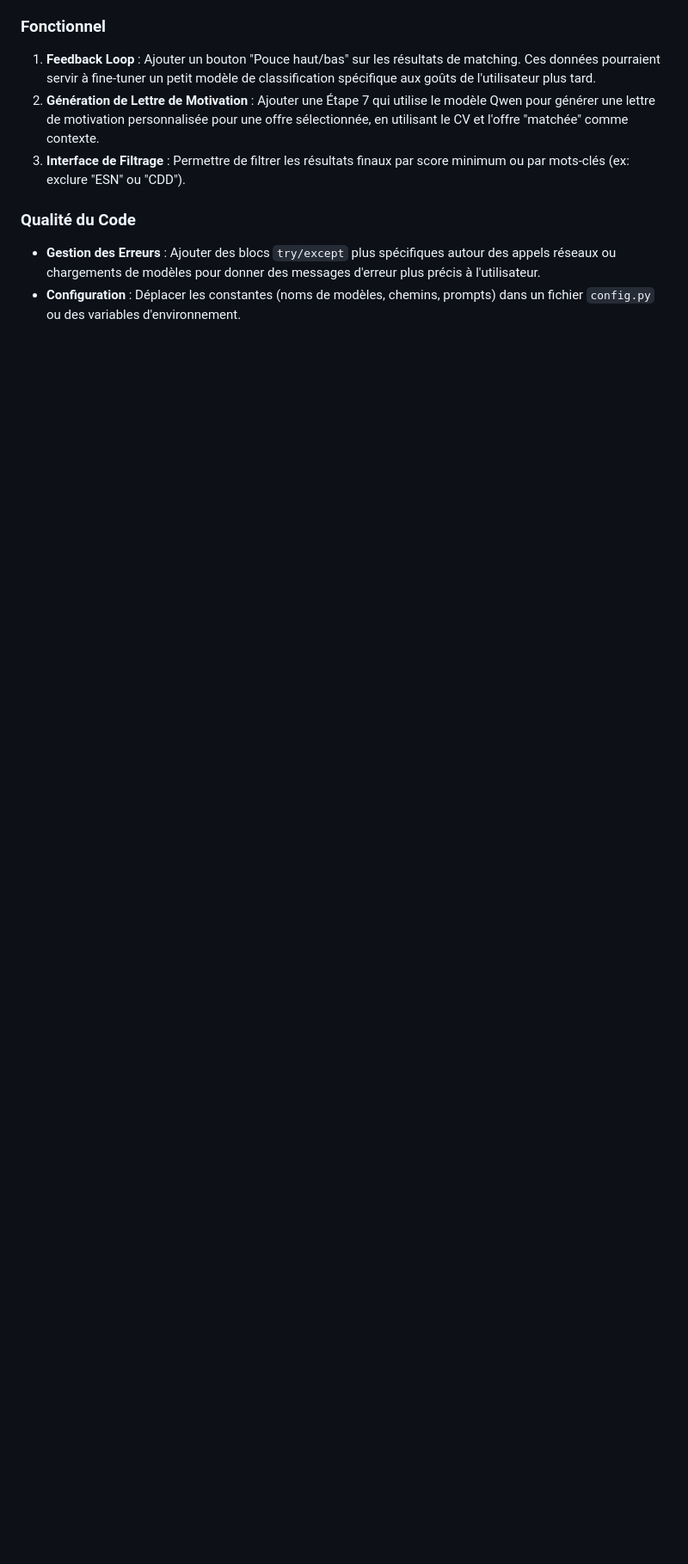
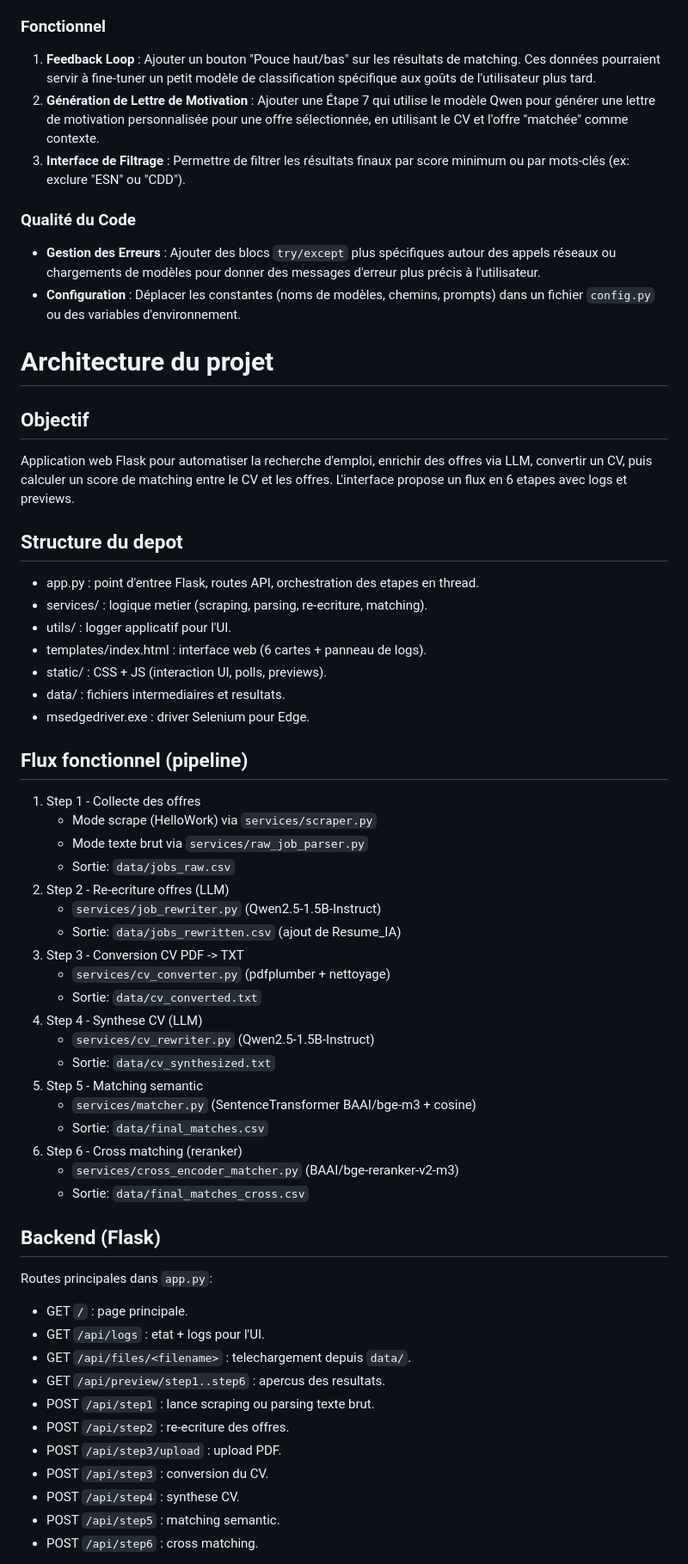
Before and after one commit to Maxim-Quenel/job_app_assistant_matching_CV, a Markdown page: README.md, the part around the change printed below. Shown: that part at 86% size. GitHub-like rendering; blank space fills up the shorter version.

```diff
--- a/README.md
+++ b/README.md
@@ -93,3 +93,53 @@ Actuellement, l'évaluation du système est **qualitative et empirique** :
 ### Qualité du Code
 *   **Gestion des Erreurs** : Ajouter des blocs `try/except` plus spécifiques autour des appels réseaux ou chargements de modèles pour donner des messages d'erreur plus précis à l'utilisateur.
 *   **Configuration** : Déplacer les constantes (noms de modèles, chemins, prompts) dans un fichier `config.py` ou des variables d'environnement.
+
+# Architecture du projet
+
+## Objectif
+Application web Flask pour automatiser la recherche d'emploi, enrichir des offres via LLM, convertir un CV, puis calculer un score de matching entre le CV et les offres. L'interface propose un flux en 6 etapes avec logs et previews.
+
+## Structure du depot
+- app.py : point d'entree Flask, routes API, orchestration des etapes en thread.
+- services/ : logique metier (scraping, parsing, re-ecriture, matching).
+- utils/ : logger applicatif pour l'UI.
+- templates/index.html : interface web (6 cartes + panneau de logs).
+- static/ : CSS + JS (interaction UI, polls, previews).
+- data/ : fichiers intermediaires et resultats.
+- msedgedriver.exe : driver Selenium pour Edge.
+
+## Flux fonctionnel (pipeline)
+1) Step 1 - Collecte des offres
+   - Mode scrape (HelloWork) via `services/scraper.py`
+   - Mode texte brut via `services/raw_job_parser.py`
+   - Sortie: `data/jobs_raw.csv`
+2) Step 2 - Re-ecriture offres (LLM)
+   - `services/job_rewriter.py` (Qwen2.5-1.5B-Instruct)
+   - Sortie: `data/jobs_rewritten.csv` (ajout de Resume_IA)
+3) Step 3 - Conversion CV PDF -> TXT
+   - `services/cv_converter.py` (pdfplumber + nettoyage)
+   - Sortie: `data/cv_converted.txt`
+4) Step 4 - Synthese CV (LLM)
+   - `services/cv_rewriter.py` (Qwen2.5-1.5B-Instruct)
+   - Sortie: `data/cv_synthesized.txt`
+5) Step 5 - Matching semantic
+   - `services/matcher.py` (SentenceTransformer BAAI/bge-m3 + cosine)
+   - Sortie: `data/final_matches.csv`
+6) Step 6 - Cross matching (reranker)
+   - `services/cross_encoder_matcher.py` (BAAI/bge-reranker-v2-m3)
+   - Sortie: `data/final_matches_cross.csv`
+
+## Backend (Flask)
+Routes principales dans `app.py`:
+- GET `/` : page principale.
+- GET `/api/logs` : etat + logs pour l'UI.
+- GET `/api/files/<filename>` : telechargement depuis `data/`.
+- GET `/api/preview/step1..step6` : apercus des resultats.
+- POST `/api/step1` : lance scraping ou parsing texte brut.
+- POST `/api/step2` : re-ecriture des offres.
+- POST `/api/step3/upload` : upload PDF.
+- POST `/api/step3` : conversion du CV.
+- POST `/api/step4` : synthese CV.
+- POST `/api/step5` : matching semantic.
+- POST `/api/step6` : cross matching.
+
```
Also changed, not shown: other parts of README.md (+35 -0 lines).
